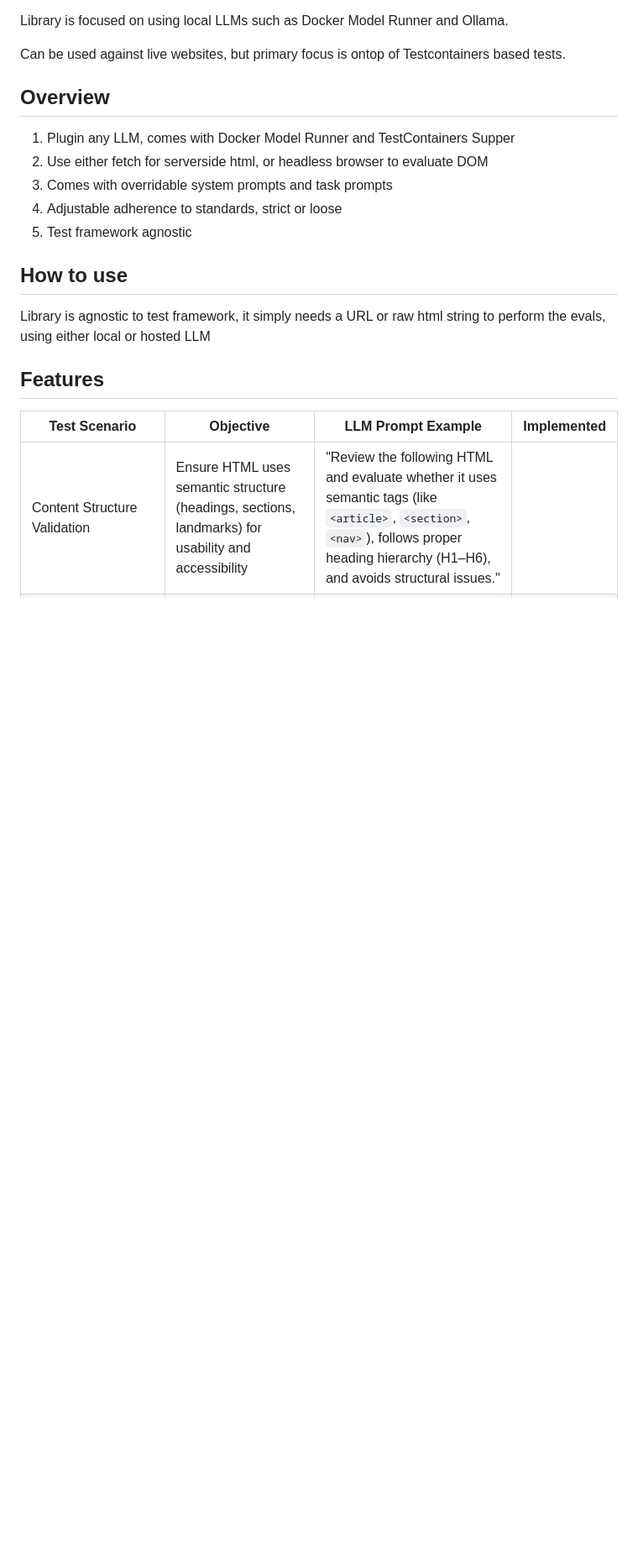
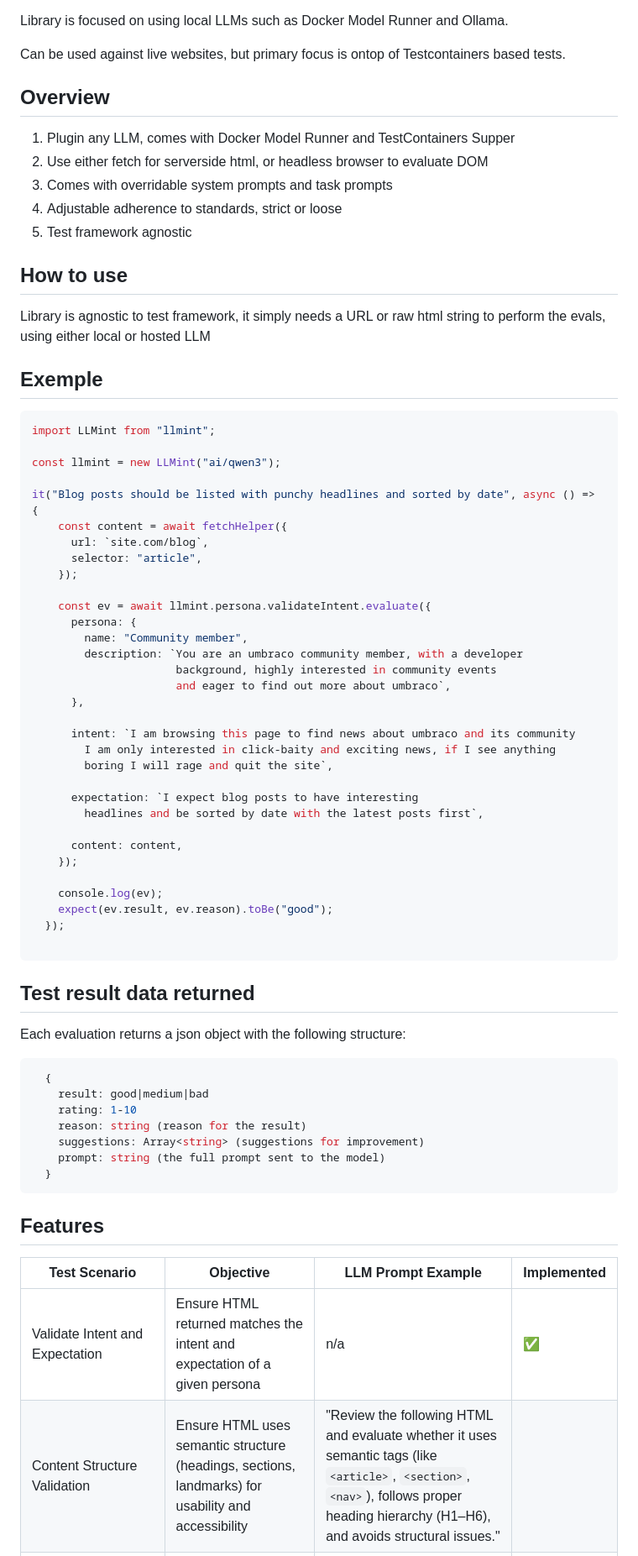
Before and after one commit to perploug/LLMint, a Markdown page: README.md, the part around one of its changes. Shown at 84% size. Rendered like a GitHub page; blank space fills up the shorter version.

````diff
--- a/README.md
+++ b/README.md
@@ -24,8 +24,60 @@ Can be used against live websites, but primary focus is ontop of Testcontainers
 
 Library is agnostic to test framework, it simply needs a URL or raw html string to perform the evals, using either local or hosted LLM
 
+## Exemple
+
+```javascript
+import LLMint from "llmint";
+
+const llmint = new LLMint("ai/qwen3");
+
+it("Blog posts should be listed with punchy headlines and sorted by date", async () => {
+    const content = await fetchHelper({
+      url: `site.com/blog`,
+      selector: "article",
+    });
+
+    const ev = await llmint.persona.validateIntent.evaluate({
+      persona: {
+        name: "Community member",
+        description: `You are an umbraco community member, with a developer
+                      background, highly interested in community events
+                      and eager to find out more about umbraco`,
+      },
+
+      intent: `I am browsing this page to find news about umbraco and its community
+        I am only interested in click-baity and exciting news, if I see anything
+        boring I will rage and quit the site`,
+
+      expectation: `I expect blog posts to have interesting
+        headlines and be sorted by date with the latest posts first`,
+
+      content: content,
+    });
+
+    console.log(ev);
+    expect(ev.result, ev.reason).toBe("good");
+  });
+
+```
+
+## Test result data returned
+
+Each evaluation returns a json object with the following structure:
+
+```javascript
+  {
+    result: good|medium|bad
+    rating: 1-10
+    reason: string (reason for the result)
+    suggestions: Array<string> (suggestions for improvement)
+    prompt: string (the full prompt sent to the model)
+  }
+```
+
 ## Features
 
 | **Test Scenario**                      | **Objective**                                                                 | **LLM Prompt Example** | **Implemented** |
 |----------------------------------------|-------------------------------------------------------------------------------|-------------------------|------------------|
+| Validate Intent and Expectation         | Ensure HTML returned matches the intent and expectation of a given persona  |        n/a          |         ✅         |
 | Content Structure Validation           | Ensure HTML uses semantic structure (headings, sections, landmarks) for usability and accessibility | "Review the following HTML and evaluate whether it uses semantic tags (like `<article>`, `<section>`, `<nav>`), follows proper heading hierarchy (H1–H6), and avoids structural issues." |                  |
````
Also changed, not shown: other parts of README.md (+4 -4 lines).
